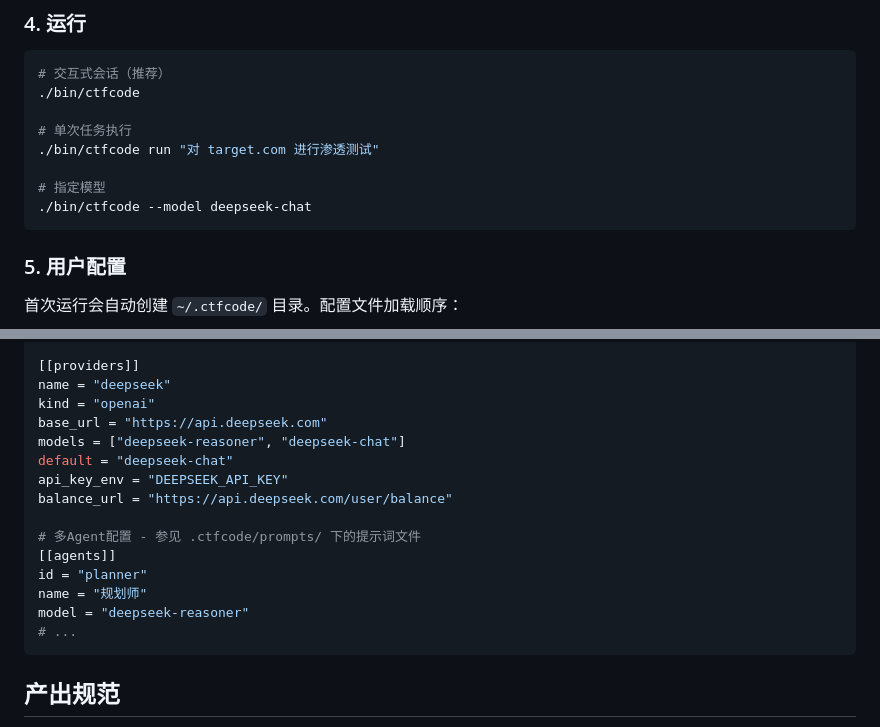
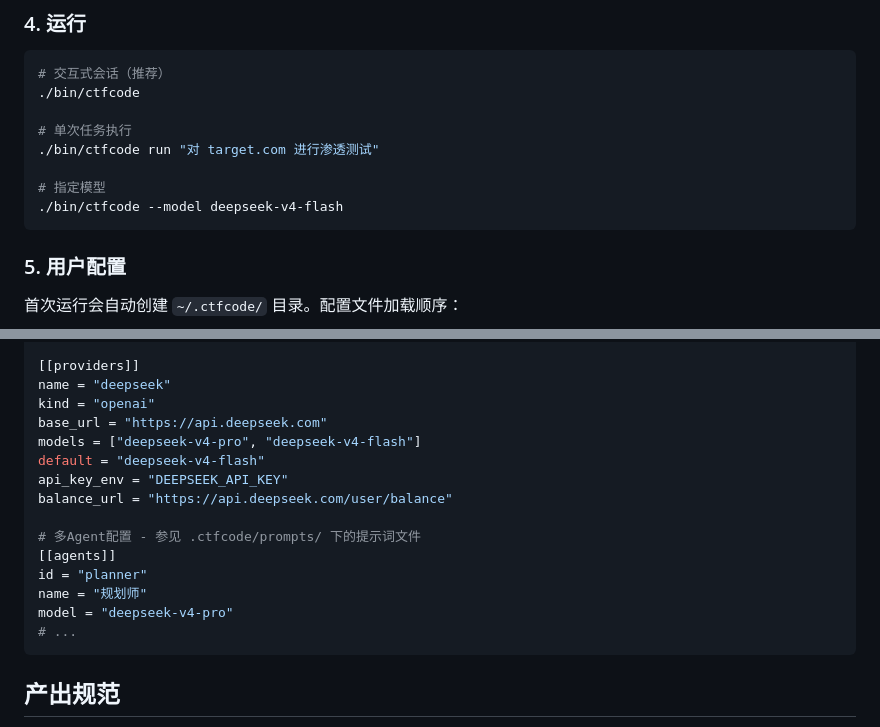
Before and after one commit to China-MY/DeepSeek-CTFCode, a Markdown page: README.md, 2 parts joined by grey strips. Rendered like a GitHub page.

Commit message:
更新模型名为 deepseek-v4-pro / deepseek-v4-flash
- ctfcode.toml: deepseek-reasoner → deepseek-v4-pro, deepseek-chat → deepseek-v4-flash
- README.md: 架构图、表格、示例同步更新

````diff
--- a/README.md
+++ b/README.md
@@ -68,7 +68,7 @@ make build
 ./bin/ctfcode run "对 target.com 进行渗透测试"
 
 # 指定模型
-./bin/ctfcode --model deepseek-chat
+./bin/ctfcode --model deepseek-v4-flash
 ```
 
 ### 5. 用户配置
@@ -161,8 +161,8 @@ output_style = "ctf-pentest"
 name = "deepseek"
 kind = "openai"
 base_url = "https://api.deepseek.com"
-models = ["deepseek-reasoner", "deepseek-chat"]
-default = "deepseek-chat"
+models = ["deepseek-v4-pro", "deepseek-v4-flash"]
+default = "deepseek-v4-flash"
 api_key_env = "DEEPSEEK_API_KEY"
 balance_url = "https://api.deepseek.com/user/balance"
 
@@ -170,7 +170,7 @@ balance_url = "https://api.deepseek.com/user/balance"
 [[agents]]
 id = "planner"
 name = "规划师"
-model = "deepseek-reasoner"
+model = "deepseek-v4-pro"
 # ...
 ```
 
````
